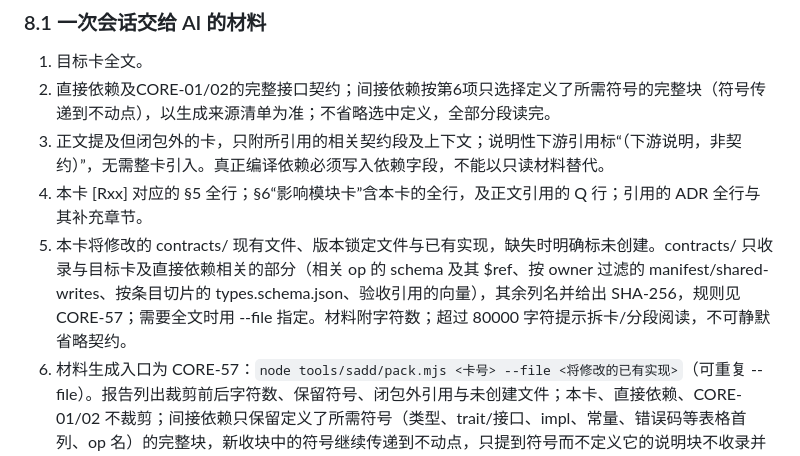
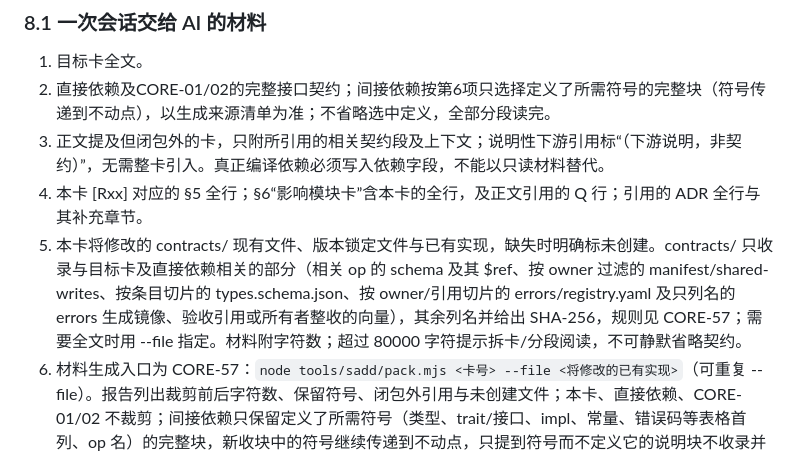
Before and after one commit to VividVeneto/BubeiGongshi, a Markdown page: SADD/README.md, the part around the change. GitHub-like rendering.

Commit message:
docs(sadd): CORE-57 错误码 contracts 按相关性收录

```diff
--- a/SADD/README.md
+++ b/SADD/README.md
@@ -309,7 +309,7 @@ v5.2 界面设计中从需求推不出、属于产品取舍的事项 Q21–Q30
 2. 直接依赖及CORE-01/02的完整接口契约；间接依赖按第6项只选择定义了所需符号的完整块（符号传递到不动点），以生成来源清单为准；不省略选中定义，全部分段读完。
 3. 正文提及但闭包外的卡，只附所引用的相关契约段及上下文；说明性下游引用标“（下游说明，非契约）”，无需整卡引入。真正编译依赖必须写入依赖字段，不能以只读材料替代。
 4. 本卡 [Rxx] 对应的 §5 全行；§6“影响模块卡”含本卡的全行，及正文引用的 Q 行；引用的 ADR 全行与其补充章节。
-5. 本卡将修改的 contracts/ 现有文件、版本锁定文件与已有实现，缺失时明确标未创建。contracts/ 只收录与目标卡及直接依赖相关的部分（相关 op 的 schema 及其 $ref、按 owner 过滤的 manifest/shared-writes、按条目切片的 types.schema.json、验收引用的向量），其余列名并给出 SHA-256，规则见 CORE-57；需要全文时用 --file 指定。材料附字符数；超过 80000 字符提示拆卡/分段阅读，不可静默省略契约。
+5. 本卡将修改的 contracts/ 现有文件、版本锁定文件与已有实现，缺失时明确标未创建。contracts/ 只收录与目标卡及直接依赖相关的部分（相关 op 的 schema 及其 $ref、按 owner 过滤的 manifest/shared-writes、按条目切片的 types.schema.json、按 owner/引用切片的 errors/registry.yaml 及只列名的 errors 生成镜像、验收引用或所有者整收的向量），其余列名并给出 SHA-256，规则见 CORE-57；需要全文时用 --file 指定。材料附字符数；超过 80000 字符提示拆卡/分段阅读，不可静默省略契约。
 6. 材料生成入口为 CORE-57：`node tools/sadd/pack.mjs <卡号> --file <将修改的已有实现>`（可重复 --file）。报告列出裁剪前后字符数、保留符号、闭包外引用与未创建文件；本卡、直接依赖、CORE-01/02 不裁剪；间接依赖只保留定义了所需符号（类型、trait/接口、impl、常量、错误码等表格首列、op 名）的完整块，新收块中的符号继续传递到不动点，只提到符号而不定义它的说明块不收录并在 report.json 的 manifest[].mentionOnly 计数，复核或编码需要时用 --file 或直接读该卡文件补读。总量超 80000 时输出无损分段，附录 D 登记总量/分段数；编码前必须读完所有分段。报告中的未定义符号 warning 由复核人核实 SDK/第三方/本地来源，不能以启发式结果代替语义复核。新增需要的符号或已有实现文件时重新生成材料，不得静默省略。CI 开工门禁加 `--check-budget`：总量超过 80000 字符（或单个不可分块超过 80000）时退出码为 1，报告与分段仍须完整写出，不得裁剪（CORE-57）。
 7. 测试方案（`Test/`）默认不收录也不读取（2026-10-21 确认）：材料中各卡“验收标准”只保留引用行，report.json 记 `tests: "excluded"`；文档复核、规模评估与只读会话都不调用测试方案。仅当原卡发生变更（接口契约、范围、实现约束或验收对应关系变化）时，才用 `--with-tests` 生成含测试方案的材料（report.json 记 `tests: "included"`），并运行 `cardiff` 对比变更改动与调用方，在同一提交同步修改测试方案；按卡写自动化测试的编码会话属于此类，须加 `--with-tests`。
 
```
Also changed, not shown: SADD/S0/S0_CORE-57_基座.md (+1 -1 lines), 1 other file.
